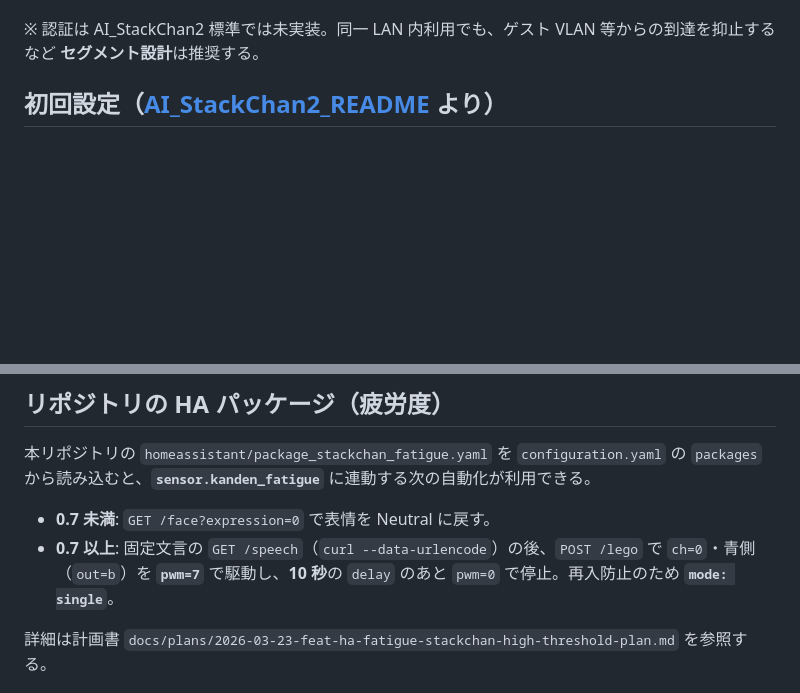
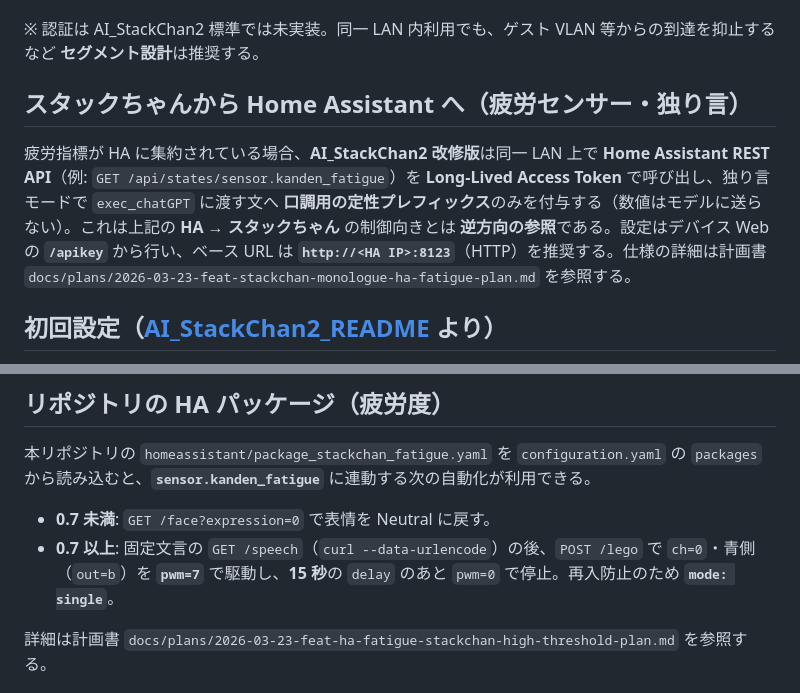
Before and after one commit to SeiyaCM/kanden-ai-hackathon, a Markdown page: docs/architecture-home-assistant-stackchan.md, 2 parts joined by grey strips. Rendered like a GitHub page; blank space fills up the shorter version.

```diff
--- a/docs/architecture-home-assistant-stackchan.md
+++ b/docs/architecture-home-assistant-stackchan.md
@@ -23,6 +23,10 @@ AI_StackChan2 が提供する HTTP エンドポイント（**ポート 80**）
 **本リポジトリ向けファーム改修（計画: `docs/plans/2026-03-23-feat-stackchan-handleclient-during-playback-plan.md`）:** TTS／MP3 **再生中も HTTP を処理**するため、長い発話のあいだでも **`POST /lego` 等が到達**しやすい。再生中に **`GET /speech` を再度呼ぶと HTTP 503**（本文 `Service Unavailable: TTS playing`）で拒否する実装とする。上流の AI_StackChan2 標準ファームでは再生中に `handleClient` が回らず、発話完了まで次のリクエストが遅延しうる点に留意する。
 
 ※ 認証は AI_StackChan2 標準では未実装。同一 LAN 内利用でも、ゲスト VLAN 等からの到達を抑止するなど **セグメント設計**は推奨する。
+
+## スタックちゃんから Home Assistant へ（疲労センサー・独り言）
+
+疲労指標が HA に集約されている場合、**AI_StackChan2 改修版**は同一 LAN 上で **Home Assistant REST API**（例: `GET /api/states/sensor.kanden_fatigue`）を **Long-Lived Access Token** で呼び出し、独り言モードで `exec_chatGPT` に渡す文へ **口調用の定性プレフィックス**のみを付与する（数値はモデルに送らない）。これは上記の **HA → スタックちゃん** の制御向きとは **逆方向の参照**である。設定はデバイス Web の **`/apikey`** から行い、ベース URL は **`http://<HA IP>:8123`**（HTTP）を推奨する。仕様の詳細は計画書 `docs/plans/2026-03-23-feat-stackchan-monologue-ha-fatigue-plan.md` を参照する。
 
 ## 初回設定（[AI_StackChan2_README](https://github.com/robo8080/AI_StackChan2_README) より）
 
@@ -69,7 +73,7 @@ HA の **RESTful Command**、**Shell Command**、または **Template** から
 本リポジトリの `homeassistant/package_stackchan_fatigue.yaml` を `configuration.yaml` の `packages` から読み込むと、**`sensor.kanden_fatigue`** に連動する次の自動化が利用できる。
 
 - **0.7 未満**: `GET /face?expression=0` で表情を Neutral に戻す。
-- **0.7 以上**: 固定文言の `GET /speech`（`curl --data-urlencode`）の後、`POST /lego` で `ch=0`・青側（`out=b`）を **`pwm=7`** で駆動し、**10 秒**の `delay` のあと `pwm=0` で停止。再入防止のため **`mode: single`**。
+- **0.7 以上**: 固定文言の `GET /speech`（`curl --data-urlencode`）の後、`POST /lego` で `ch=0`・青側（`out=b`）を **`pwm=7`** で駆動し、**15 秒**の `delay` のあと `pwm=0` で停止。再入防止のため **`mode: single`**。
 
 詳細は計画書 `docs/plans/2026-03-23-feat-ha-fatigue-stackchan-high-threshold-plan.md` を参照する。
 
```
Also changed, not shown: docs/plans/2026-03-23-feat-stackchan-monologue-ha-fatigue-plan.md (added, +221 -0 lines).
